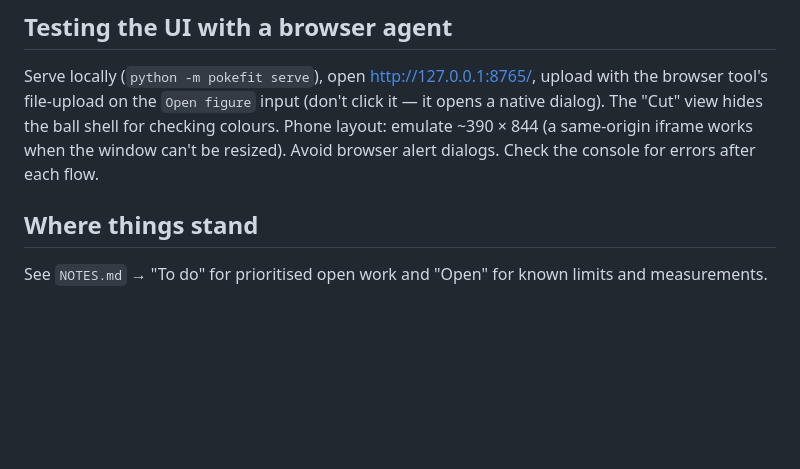
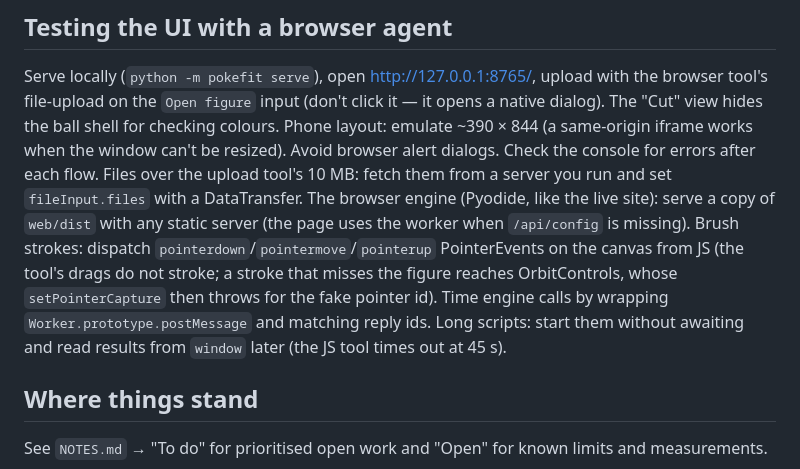
Before and after one commit to tribixbite/pokefit, a Markdown page: AGENTS.md, the part around the change. Drawn GitHub-style; blank space fills up the shorter version.

Commit message:
docs: how to drive brush strokes and the browser engine in UI tests
— Opus 5.5

```diff
--- a/AGENTS.md
+++ b/AGENTS.md
@@ -226,6 +226,13 @@ Serve locally (`python -m pokefit serve`), open http://127.0.0.1:8765/, upload w
 file-upload on the `Open figure` input (don't click it — it opens a native dialog). The "Cut" view hides
 the ball shell for checking colours. Phone layout: emulate ~390 × 844 (a same-origin iframe works when
 the window can't be resized). Avoid browser alert dialogs. Check the console for errors after each flow.
+Files over the upload tool's 10 MB: fetch them from a server you run and set `fileInput.files` with a DataTransfer.
+The browser engine (Pyodide, like the live site): serve a copy of `web/dist` with any static server (the page uses
+the worker when `/api/config` is missing). Brush strokes: dispatch `pointerdown`/`pointermove`/`pointerup`
+PointerEvents on the canvas from JS (the tool's drags do not stroke; a stroke that misses the figure reaches
+OrbitControls, whose `setPointerCapture` then throws for the fake pointer id). Time engine calls by wrapping
+`Worker.prototype.postMessage` and matching reply ids. Long scripts: start them without awaiting and read results
+from `window` later (the JS tool times out at 45 s).
 
 ## Where things stand
 
```
